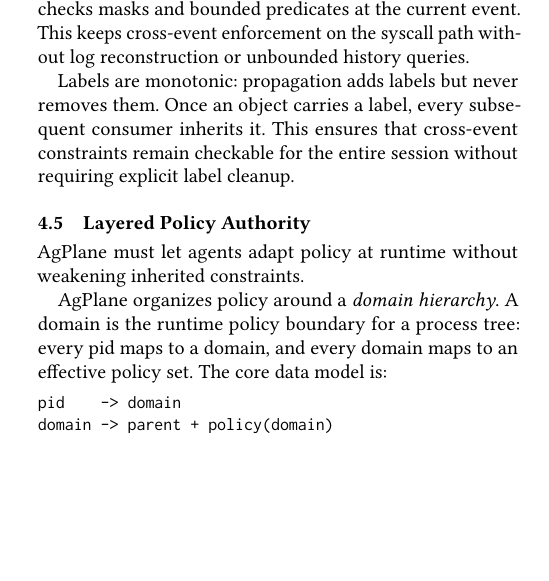
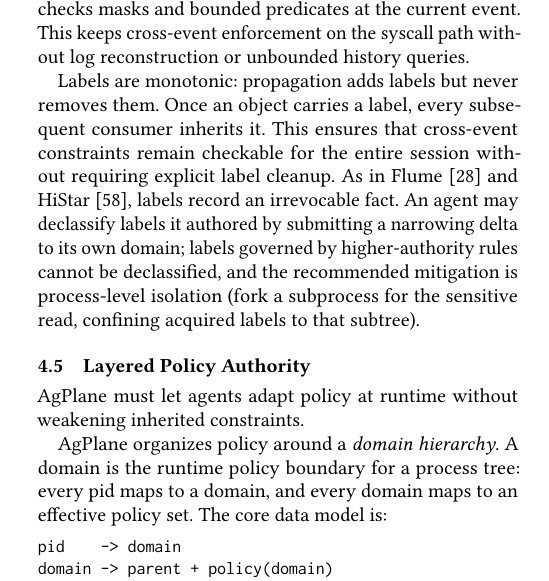
Before and after one commit to yunwei37/actplane-atc, a LaTeX paper (main.tex, which reads sections/04-design.tex): part of one column of page 7 of 14, cut so that both start at the same text, the shorter picture padded with empty space. Compiled offline with pdfLaTeX.

Commit message:
Add monotonicity discussion citing Flume/HiStar in Section 4.4

```diff
--- a/sections/04-design.tex
+++ b/sections/04-design.tex
@@ -233,6 +233,12 @@ Labels are monotonic: propagation adds labels but never removes them.
 Once an object carries a label, every subsequent consumer inherits it.
 This ensures that cross-event constraints remain checkable for the
 entire session without requiring explicit label cleanup.
+As in Flume~\cite{flume} and HiStar~\cite{zeldovich2006histar}, labels
+record an irrevocable fact. An agent may declassify labels it authored
+by submitting a narrowing delta to its own domain; labels governed by
+higher-authority rules cannot be declassified, and the recommended
+mitigation is process-level isolation (fork a subprocess for the
+sensitive read, confining acquired labels to that subtree).
 
 \subsection{Layered Policy Authority}
 \label{sec:authority}
```
